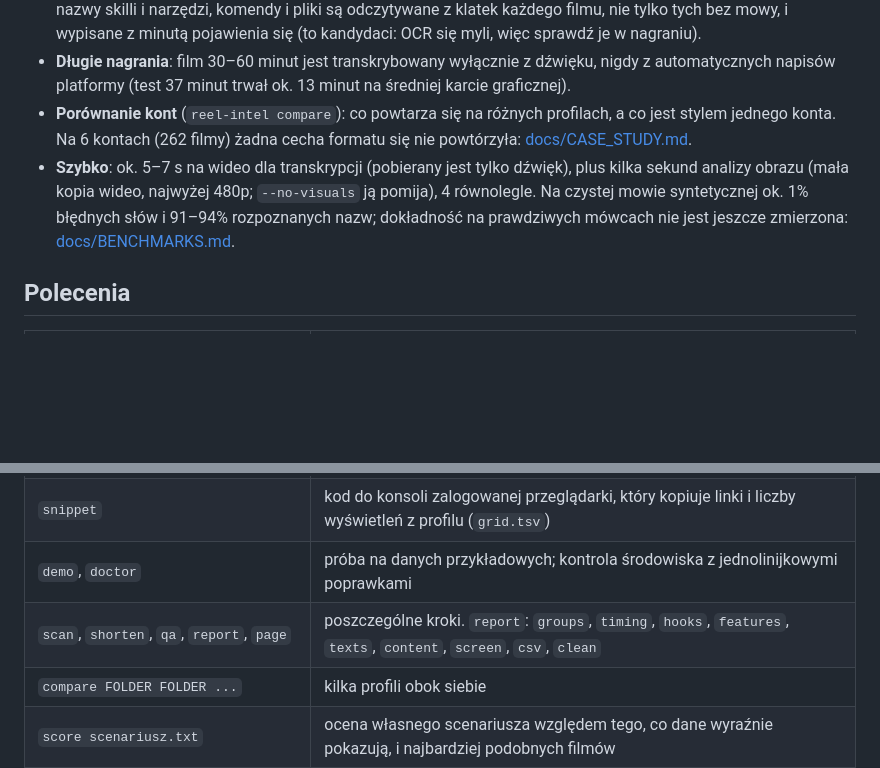
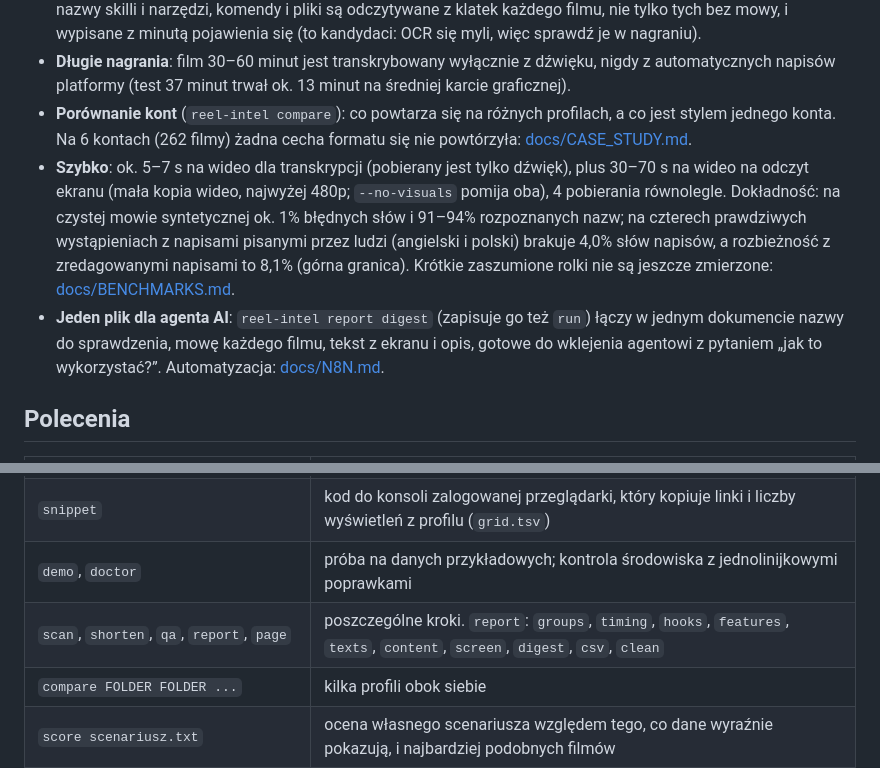
Before and after one commit to kusmierekmikolaj-wq/reel-intel, a Markdown page: README.pl.md, 2 parts joined by grey strips. Rendered like a GitHub page; blank space fills up the shorter version.

Commit message:
README: measured real-speaker accuracy, reading the screen, digest file for an AI agent
Co-Authored-By: Claude Sonnet 5.5 <noreply@anthropic.com>

```diff
--- a/README.pl.md
+++ b/README.pl.md
@@ -23,7 +23,8 @@ reel-intel run linki.txt --lang pl --open
 - **Wszystko, co napisano na ekranie** (`reel-intel visuals`, `reel-intel report screen`): repozytoria GitHub, nazwy skilli i narzędzi, komendy i pliki są odczytywane z klatek każdego filmu, nie tylko tych bez mowy, i wypisane z minutą pojawienia się (to kandydaci: OCR się myli, więc sprawdź je w nagraniu).
 - **Długie nagrania**: film 30–60 minut jest transkrybowany wyłącznie z dźwięku, nigdy z automatycznych napisów platformy (test 37 minut trwał ok. 13 minut na średniej karcie graficznej).
 - **Porównanie kont** (`reel-intel compare`): co powtarza się na różnych profilach, a co jest stylem jednego konta. Na 6 kontach (262 filmy) żadna cecha formatu się nie powtórzyła: [docs/CASE_STUDY.md](docs/CASE_STUDY.md).
-- **Szybko**: ok. 5–7 s na wideo dla transkrypcji (pobierany jest tylko dźwięk), plus kilka sekund analizy obrazu (mała kopia wideo, najwyżej 480p; `--no-visuals` ją pomija), 4 równolegle. Na czystej mowie syntetycznej ok. 1% błędnych słów i 91–94% rozpoznanych nazw; dokładność na prawdziwych mówcach nie jest jeszcze zmierzona: [docs/BENCHMARKS.md](docs/BENCHMARKS.md).
+- **Szybko**: ok. 5–7 s na wideo dla transkrypcji (pobierany jest tylko dźwięk), plus 30–70 s na wideo na odczyt ekranu (mała kopia wideo, najwyżej 480p; `--no-visuals` pomija oba), 4 pobierania równolegle. Dokładność: na czystej mowie syntetycznej ok. 1% błędnych słów i 91–94% rozpoznanych nazw; na czterech prawdziwych wystąpieniach z napisami pisanymi przez ludzi (angielski i polski) brakuje 4,0% słów napisów, a rozbieżność z zredagowanymi napisami to 8,1% (górna granica). Krótkie zaszumione rolki nie są jeszcze zmierzone: [docs/BENCHMARKS.md](docs/BENCHMARKS.md).
+- **Jeden plik dla agenta AI**: `reel-intel report digest` (zapisuje go też `run`) łączy w jednym dokumencie nazwy do sprawdzenia, mowę każdego filmu, tekst z ekranu i opis, gotowe do wklejenia agentowi z pytaniem „jak to wykorzystać?”. Automatyzacja: [docs/N8N.md](docs/N8N.md).
 
 ## Polecenia
 | polecenie | co robi |
@@ -33,7 +34,7 @@ reel-intel run linki.txt --lang pl --open
 | `extension/` | wtyczka do Chrome i Edge: jedno kliknięcie na stronie profilu zbiera linki i liczby wyświetleń i uruchamia skan w aplikacji ([extension/README.md](extension/README.md)) |
 | `snippet` | kod do konsoli zalogowanej przeglądarki, który kopiuje linki i liczby wyświetleń z profilu (`grid.tsv`) |
 | `demo`, `doctor` | próba na danych przykładowych; kontrola środowiska z jednolinijkowymi poprawkami |
-| `scan`, `shorten`, `qa`, `report`, `page` | poszczególne kroki. `report`: `groups`, `timing`, `hooks`, `features`, `texts`, `content`, `screen`, `csv`, `clean` |
+| `scan`, `shorten`, `qa`, `report`, `page` | poszczególne kroki. `report`: `groups`, `timing`, `hooks`, `features`, `texts`, `content`, `screen`, `digest`, `csv`, `clean` |
 | `compare FOLDER FOLDER ...` | kilka profili obok siebie |
 | `score scenariusz.txt` | ocena własnego scenariusza względem tego, co dane wyraźnie pokazują, i najbardziej podobnych filmów |
 | `watch ŹRÓDŁO [--alert 5]` | skan nowości, alert gdy film wybuchnie, dopisuje do `digest.md` ([docs/MONITORING.md](docs/MONITORING.md)) |
```
Also changed, not shown: README.md (+3 -2 lines).
